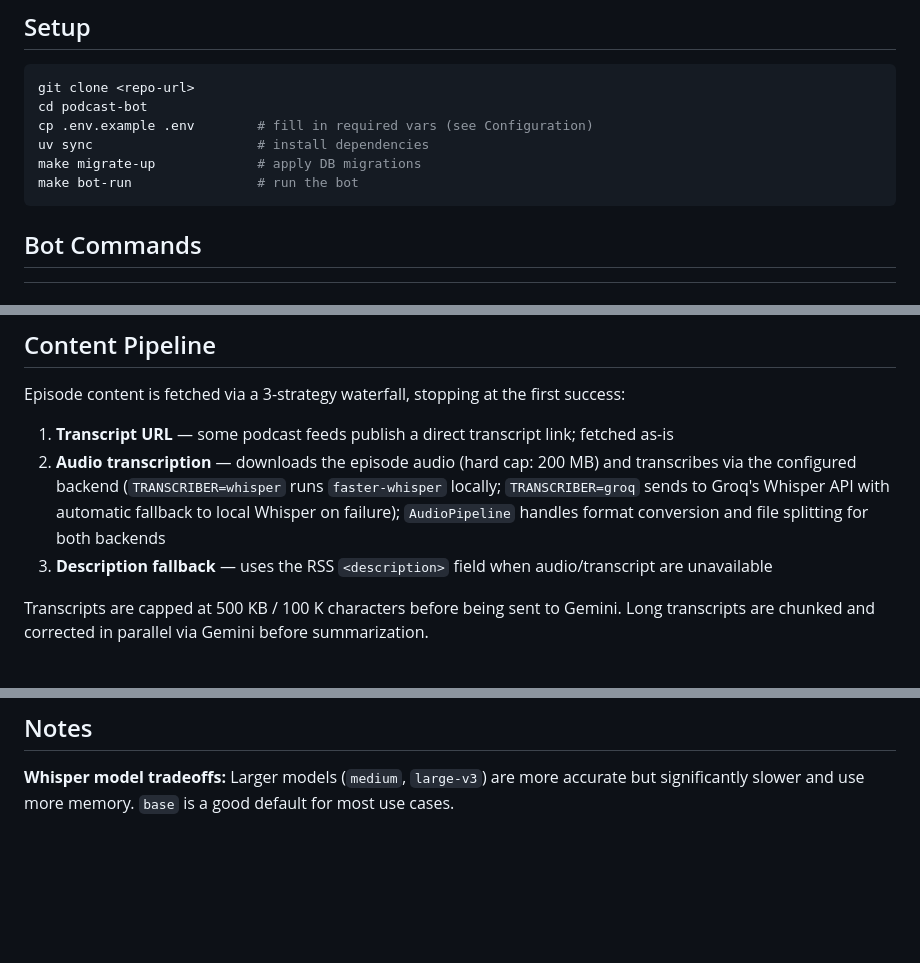
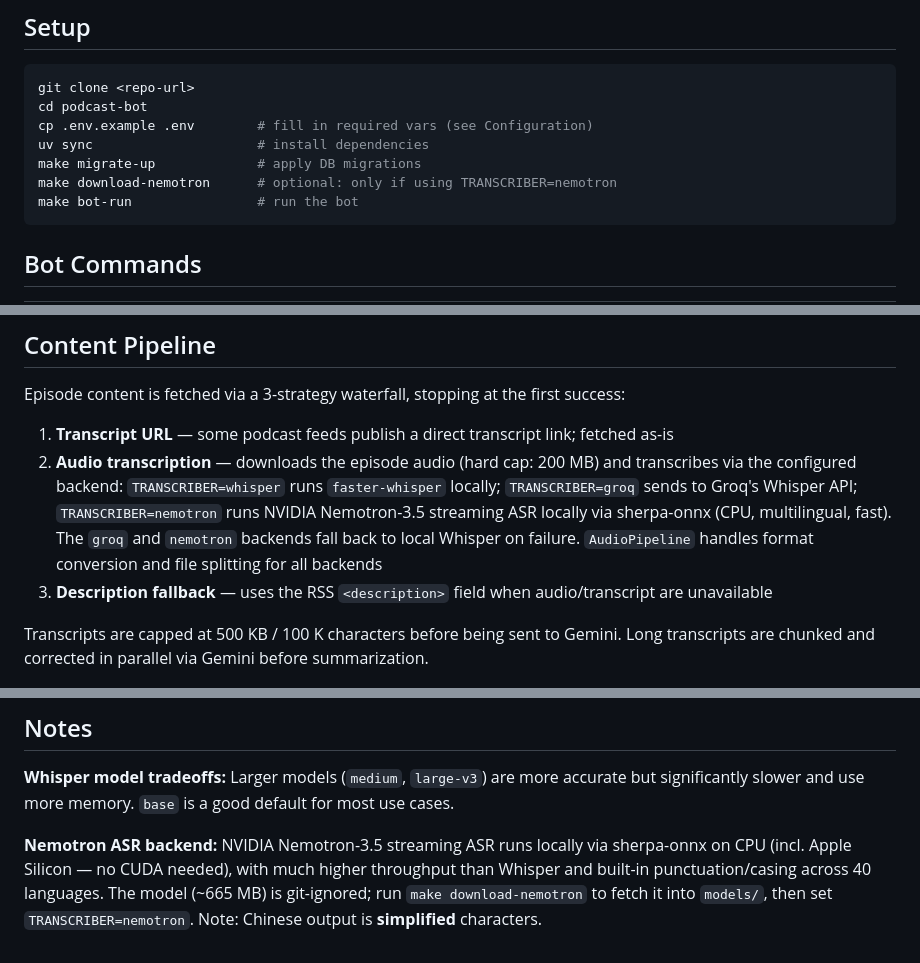
Before and after one commit to PuChenTW/podcast-bot, a Markdown page: README.md, 3 parts joined by grey strips. Rendered like a GitHub page; blank space fills up the shorter version.

````diff
--- a/README.md
+++ b/README.md
@@ -31,6 +31,7 @@ cd podcast-bot
 cp .env.example .env        # fill in required vars (see Configuration)
 uv sync                     # install dependencies
 make migrate-up             # apply DB migrations
+make download-nemotron      # optional: only if using TRANSCRIBER=nemotron
 make bot-run                # run the bot
 ```
 
@@ -113,7 +116,7 @@ RSS feed → fetch_new_episodes() → get_transcript() → summarize_episode()
 Episode content is fetched via a 3-strategy waterfall, stopping at the first success:
 
 1. **Transcript URL** — some podcast feeds publish a direct transcript link; fetched as-is
-2. **Audio transcription** — downloads the episode audio (hard cap: 200 MB) and transcribes via the configured backend (`TRANSCRIBER=whisper` runs `faster-whisper` locally; `TRANSCRIBER=groq` sends to Groq's Whisper API with automatic fallback to local Whisper on failure); `AudioPipeline` handles format conversion and file splitting for both backends
+2. **Audio transcription** — downloads the episode audio (hard cap: 200 MB) and transcribes via the configured backend: `TRANSCRIBER=whisper` runs `faster-whisper` locally; `TRANSCRIBER=groq` sends to Groq's Whisper API; `TRANSCRIBER=nemotron` runs NVIDIA Nemotron-3.5 streaming ASR locally via sherpa-onnx (CPU, multilingual, fast). The `groq` and `nemotron` backends fall back to local Whisper on failure. `AudioPipeline` handles format conversion and file splitting for all backends
 3. **Description fallback** — uses the RSS `<description>` field when audio/transcript are unavailable
 
 Transcripts are capped at 500 KB / 100 K characters before being sent to Gemini. Long transcripts are chunked and corrected in parallel via Gemini before summarization.
@@ -157,3 +160,5 @@ Tests use `pytest-mock-resources` for PostgreSQL. The fixture is `scope="session
 ## Notes
 
 **Whisper model tradeoffs:** Larger models (`medium`, `large-v3`) are more accurate but significantly slower and use more memory. `base` is a good default for most use cases.
+
+**Nemotron ASR backend:** NVIDIA Nemotron-3.5 streaming ASR runs locally via sherpa-onnx on CPU (incl. Apple Silicon — no CUDA needed), with much higher throughput than Whisper and built-in punctuation/casing across 40 languages. The model (~665 MB) is git-ignored; run `make download-nemotron` to fetch it into `models/`, then set `TRANSCRIBER=nemotron`. Note: Chinese output is **simplified** characters.
````
Also changed, not shown: other parts of README.md (+5 -3 lines).
